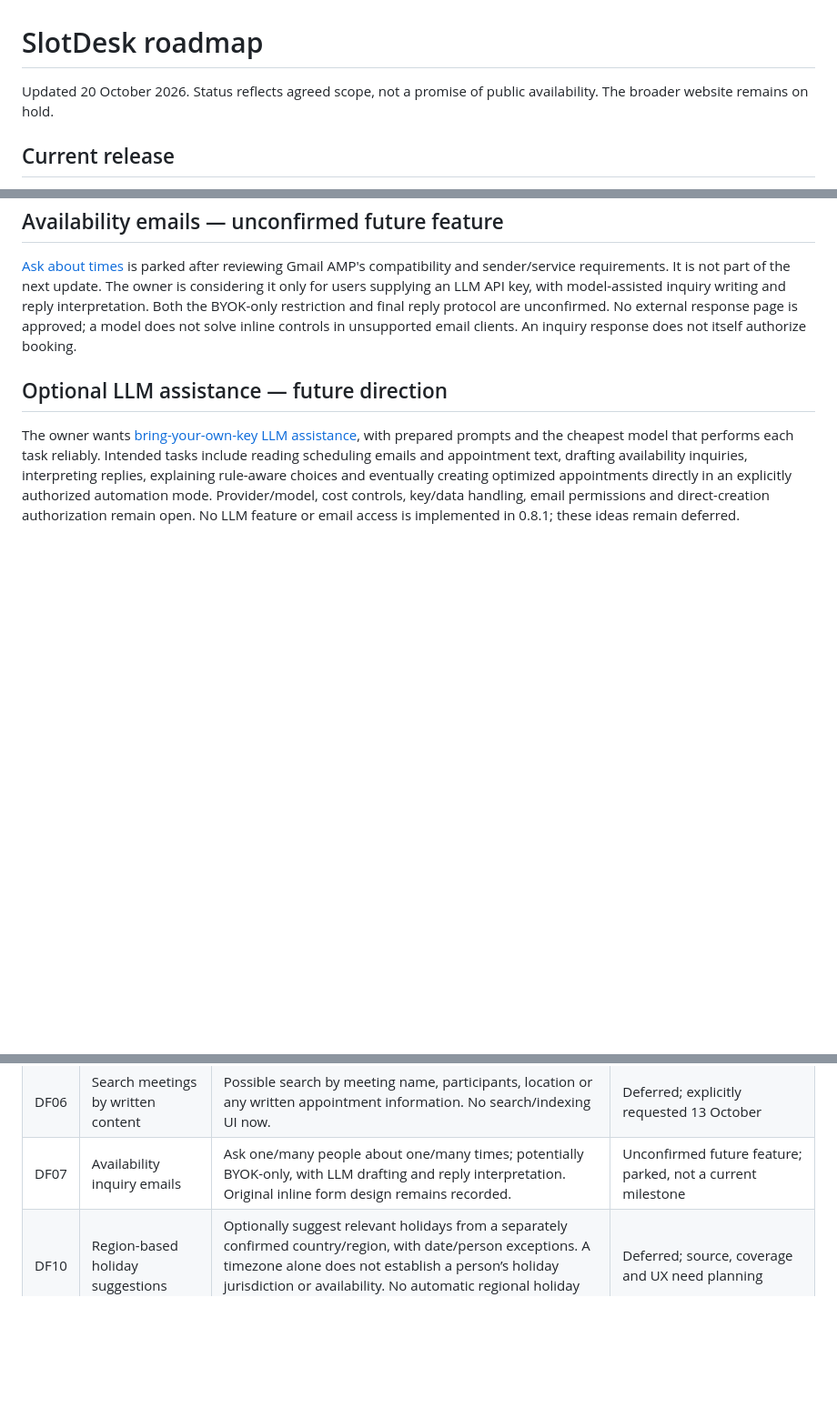
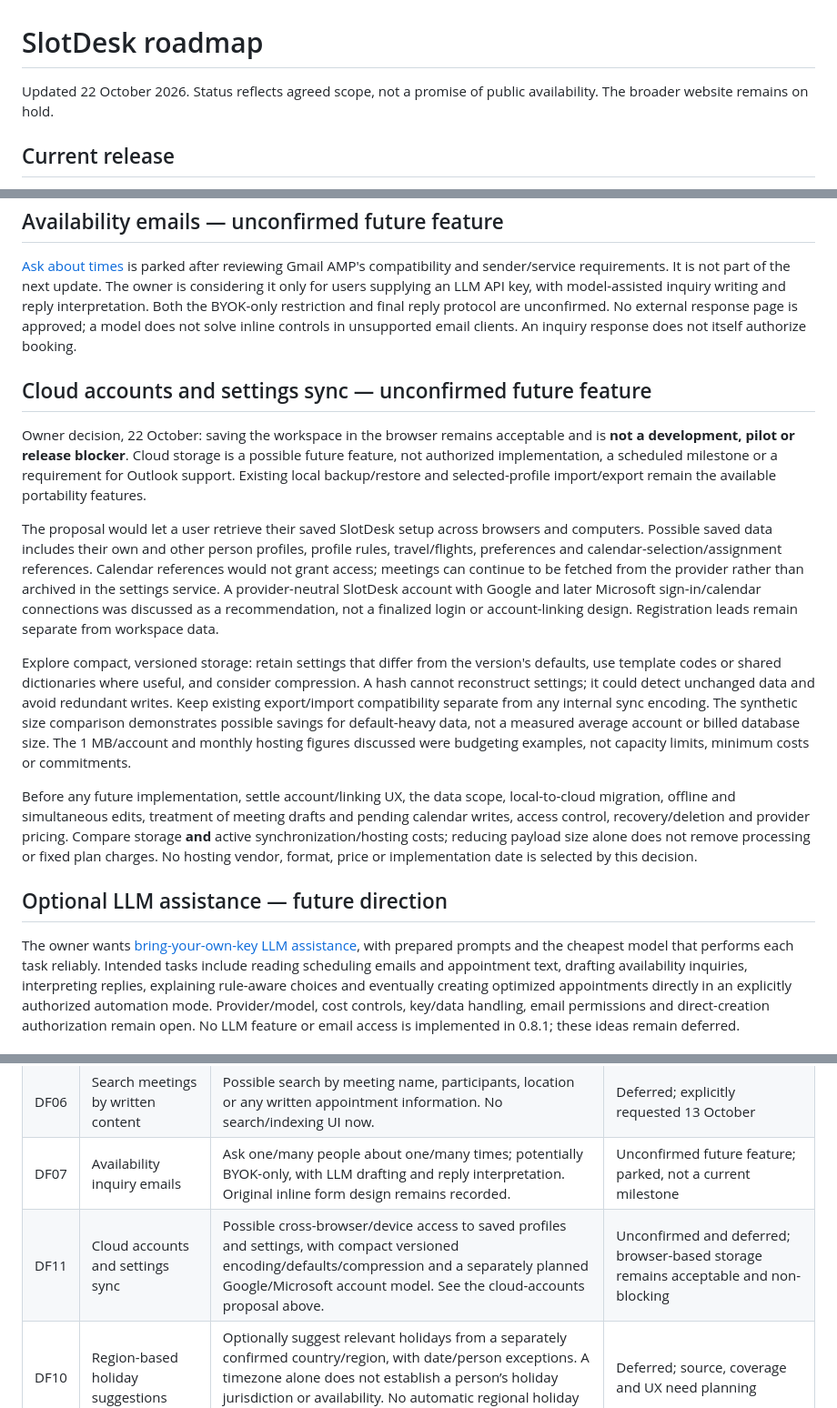
Before and after one commit to Yoavfried/SlotDesk, a Markdown page: docs/roadmap.md, 3 parts joined by grey strips. Shown at 91% size. GitHub-like rendering; blank space fills up the shorter version.

Commit message:
Document cloud settings sync as an unconfirmed future feature

```diff
--- a/docs/roadmap.md
+++ b/docs/roadmap.md
@@ -1,6 +1,6 @@
 # SlotDesk roadmap
 
-Updated 20 October 2026. Status reflects agreed scope, not a promise of public availability. The broader website remains on hold.
+Updated 22 October 2026. Status reflects agreed scope, not a promise of public availability. The broader website remains on hold.
 
 ## Current release
 
@@ -55,6 +55,16 @@ Owner direction, 21 October: review explanations, next actions and presentation
 
 [Ask about times](time-inquiries.md) is parked after reviewing Gmail AMP's compatibility and sender/service requirements. It is not part of the next update. The owner is considering it only for users supplying an LLM API key, with model-assisted inquiry writing and reply interpretation. Both the BYOK-only restriction and final reply protocol are unconfirmed. No external response page is approved; a model does not solve inline controls in unsupported email clients. An inquiry response does not itself authorize booking.
 
+## Cloud accounts and settings sync — unconfirmed future feature
+
+Owner decision, 22 October: saving the workspace in the browser remains acceptable and is **not a development, pilot or release blocker**. Cloud storage is a possible future feature, not authorized implementation, a scheduled milestone or a requirement for Outlook support. Existing local backup/restore and selected-profile import/export remain the available portability features.
+
+The proposal would let a user retrieve their saved SlotDesk setup across browsers and computers. Possible saved data includes their own and other person profiles, profile rules, travel/flights, preferences and calendar-selection/assignment references. Calendar references would not grant access; meetings can continue to be fetched from the provider rather than archived in the settings service. A provider-neutral SlotDesk account with Google and later Microsoft sign-in/calendar connections was discussed as a recommendation, not a finalized login or account-linking design. Registration leads remain separate from workspace data.
+
+Explore compact, versioned storage: retain settings that differ from the version's defaults, use template codes or shared dictionaries where useful, and consider compression. A hash cannot reconstruct settings; it could detect unchanged data and avoid redundant writes. Keep existing export/import compatibility separate from any internal sync encoding. The synthetic size comparison demonstrates possible savings for default-heavy data, not a measured average account or billed database size. The 1 MB/account and monthly hosting figures discussed were budgeting examples, not capacity limits, minimum costs or commitments.
+
+Before any future implementation, settle account/linking UX, the data scope, local-to-cloud migration, offline and simultaneous edits, treatment of meeting drafts and pending calendar writes, access control, recovery/deletion and provider pricing. Compare storage **and** active synchronization/hosting costs; reducing payload size alone does not remove processing or fixed plan charges. No hosting vendor, format, price or implementation date is selected by this decision.
+
 ## Optional LLM assistance — future direction
 
 The owner wants [bring-your-own-key LLM assistance](llm-assistance.md), with prepared prompts and the cheapest model that performs each task reliably. Intended tasks include reading scheduling emails and appointment text, drafting availability inquiries, interpreting replies, explaining rule-aware choices and eventually creating optimized appointments directly in an explicitly authorized automation mode. Provider/model, cost controls, key/data handling, email permissions and direct-creation authorization remain open. No LLM feature or email access is implemented in 0.8.1; these ideas remain deferred.
@@ -100,6 +110,7 @@ The user explicitly requested these as work **not to develop now**.
 | DF03 | Live flight updates | Possibly connect specific flights to an API for live updates. Provider, pricing and update policy are undecided. | Deferred; exploratory |
 | DF06 | Search meetings by written content | Possible search by meeting name, participants, location or any written appointment information. No search/indexing UI now. | Deferred; explicitly requested 13 October |
 | DF07 | Availability inquiry emails | Ask one/many people about one/many times; potentially BYOK-only, with LLM drafting and reply interpretation. Original inline form design remains recorded. | Unconfirmed future feature; parked, not a current milestone |
+| DF11 | Cloud accounts and settings sync | Possible cross-browser/device access to saved profiles and settings, with compact versioned encoding/defaults/compression and a separately planned Google/Microsoft account model. See the cloud-accounts proposal above. | Unconfirmed and deferred; browser-based storage remains acceptable and non-blocking |
 | DF10 | Region-based holiday suggestions | Optionally suggest relevant holidays from a separately confirmed country/region, with date/person exceptions. A timezone alone does not establish a person’s holiday jurisdiction or availability. No automatic regional holiday feed or election-day knowledge is implemented. | Deferred; source, coverage and UX need planning |
 | DF09 | Developer issue reporting | Consider reporting repeatedly unconfirmed calendar writes to the developers, with a separately agreed data/consent design. No reporting is sent now. | Deferred |
 | DF08 | LLM-driven direct appointment creation | Create an optimized appointment with factual reasoning, subject to the full validated rule set and an explicitly enabled automation policy. | Future request; authorization/operating limits unsettled |
```
Also changed, not shown: CHANGELOG.md (+5 -0 lines), docs/ux-decisions.md (+4 -0 lines).
